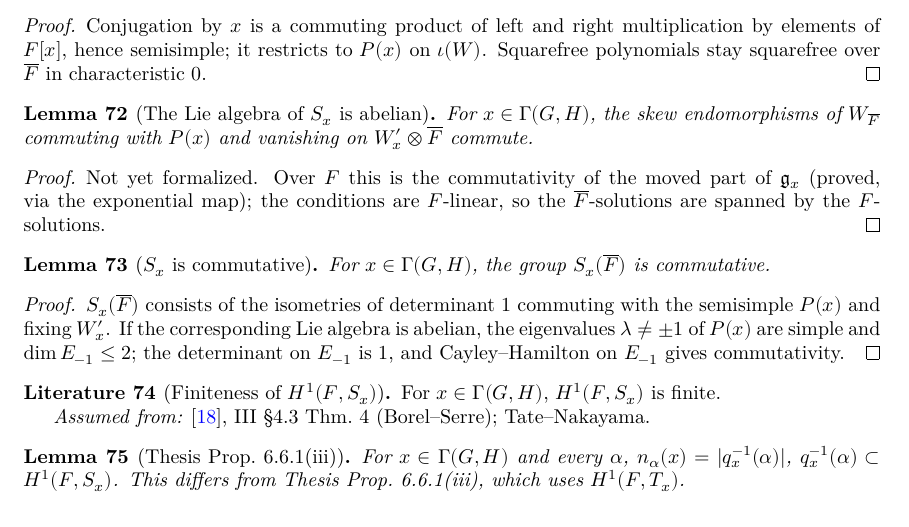
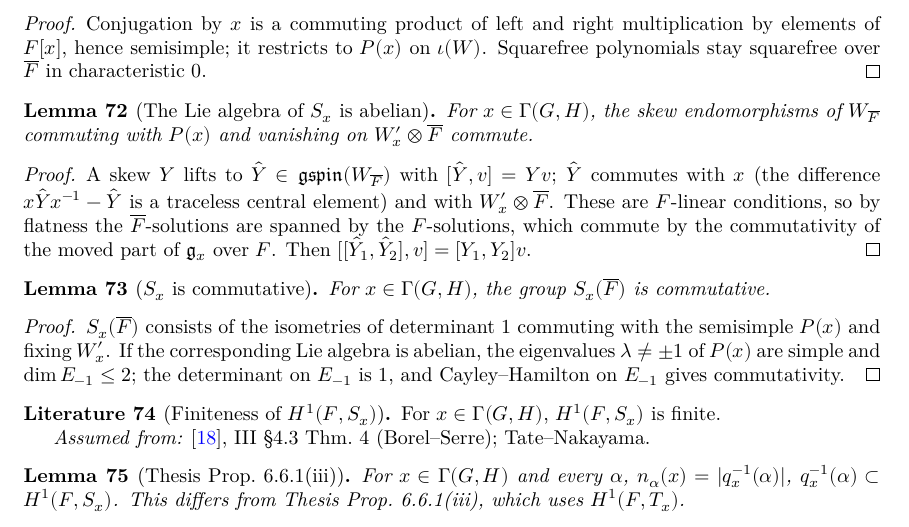
Before and after one commit to SamPease/GSpinGGP, a LaTeX thesis (blueprint/src/print.tex, which reads blueprint/src/chapters/proofmain.tex): part of page 15 of 31, cut so that both start at the same text. Compiled offline with XeLaTeX.

Commit message:
Update status counts and blueprint

```diff
--- a/blueprint/src/chapters/proofmain.tex
+++ b/blueprint/src/chapters/proofmain.tex
@@ -301,7 +301,9 @@ Conjugation by $x$ is a commuting product of left and right multiplication by el
 For $x\in\Gamma(G,H)$, the skew endomorphisms of $W_{\Fbar}$ commuting with $P(x)$ and vanishing on $W'_x\otimes\Fbar$ commute.
 \end{lemma}
 \begin{proof}
-Not yet formalized. Over $F$ this is the commutativity of the moved part of $\mathfrak g_x$ (proved, via the exponential map); the conditions are $F$-linear, so the $\Fbar$-solutions are spanned by the $F$-solutions.
+\leanok
+\uses{InnerTwist, gspin}
+A skew $Y$ lifts to $\hat Y\in\mathfrak{gspin}(W_{\Fbar})$ with $[\hat Y,v]=Y v$; $\hat Y$ commutes with $x$ (the difference $x\hat Yx^{-1}-\hat Y$ is a traceless central element) and with $W'_x\otimes\Fbar$. These are $F$-linear conditions, so by flatness the $\Fbar$-solutions are spanned by the $F$-solutions, which commute by the commutativity of the moved part of $\mathfrak g_x$ over $F$. Then $[[\hat Y_1,\hat Y_2],v]=[Y_1,Y_2]v$.
 \end{proof}
 
 \begin{lemma}[$S_x$ is commutative]
```
Also changed, not shown: README.md.
